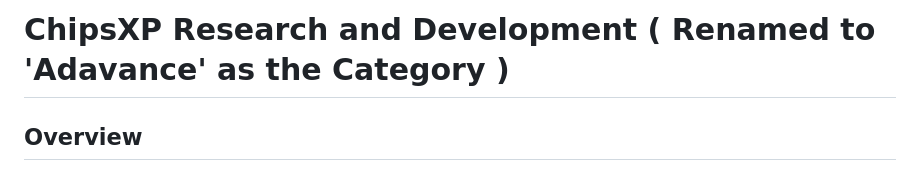
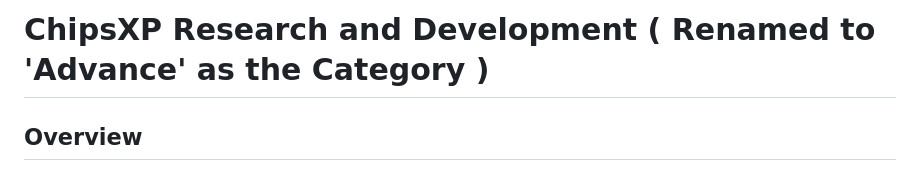
Before and after one commit to chipsxp/chipsxp-splash-page, a Markdown page: README.md, the part around the change. Rendered like a GitHub page.

Commit message:
Update README.md
misspelling

```diff
--- a/README.md
+++ b/README.md
@@ -1,4 +1,4 @@
-# ChipsXP Research and Development ( Renamed to 'Adavance' as the Category )
+# ChipsXP Research and Development ( Renamed to 'Advance' as the Category )
 
 ## Overview
 
```
